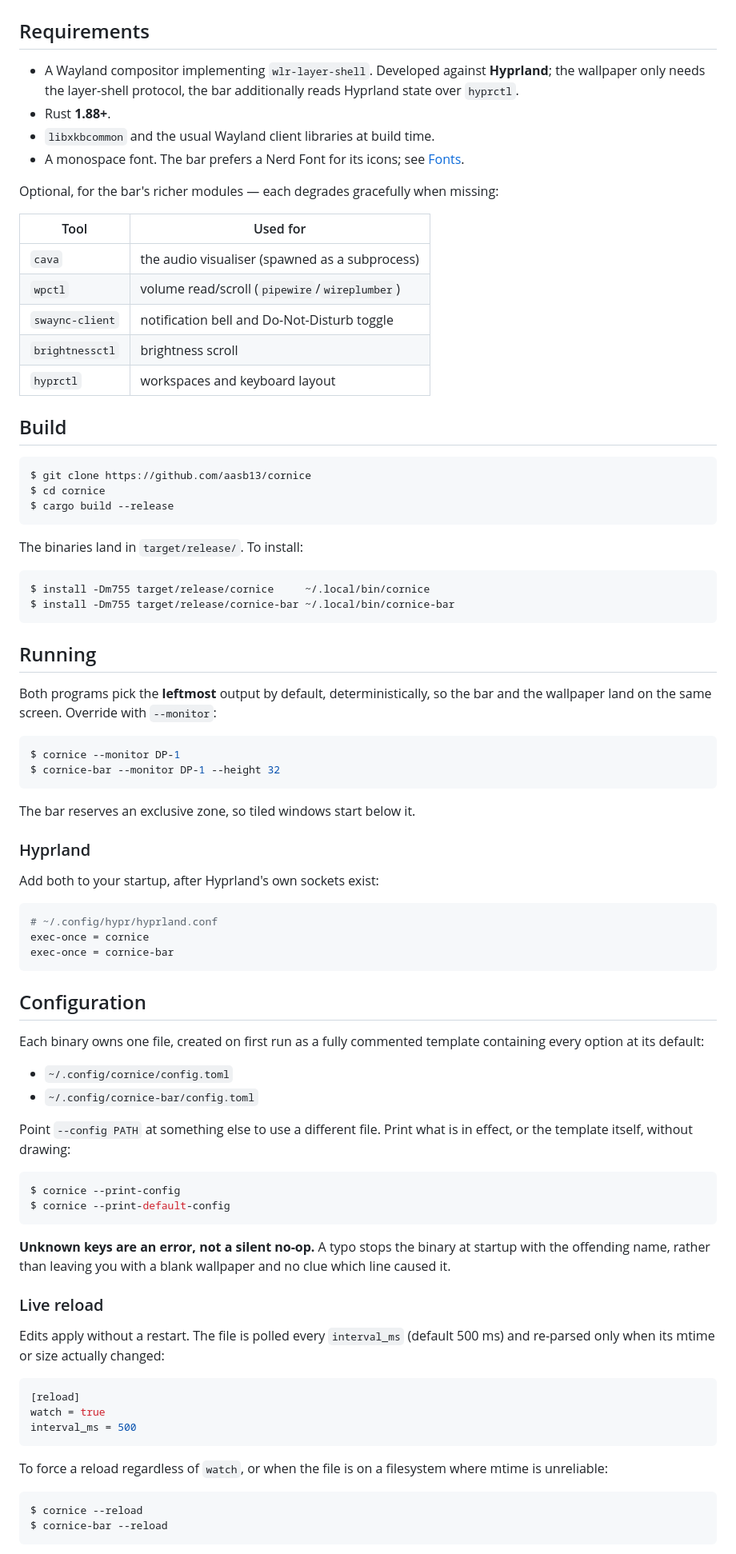
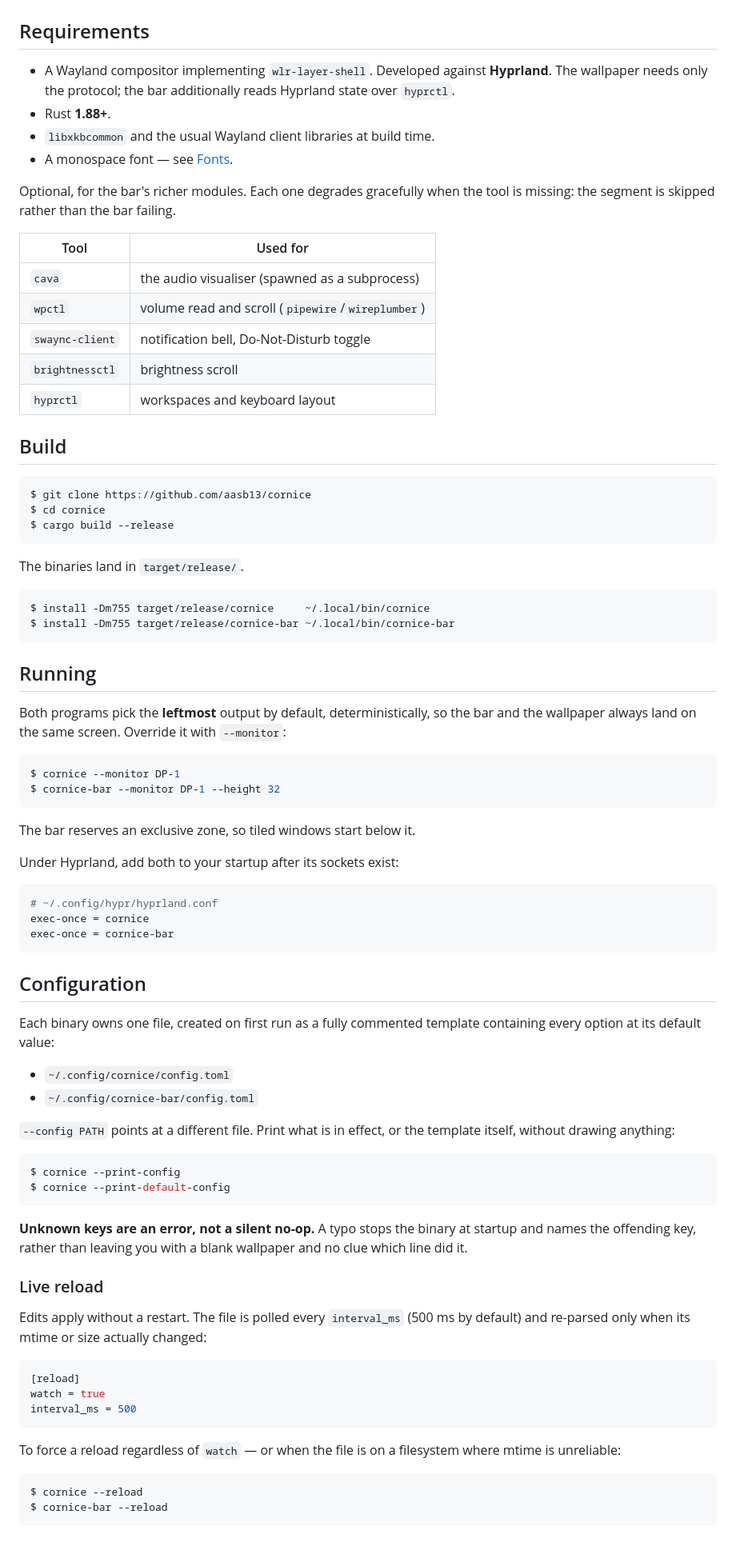
Before and after one commit to aasb13/cornice, a Markdown page: README.md, the part around one of its changes. Shown at 80% size. GitHub-like rendering.

````diff
--- a/README.md
+++ b/README.md
@@ -28,20 +22,20 @@ $ cornice-bar    # status bar
 ## Requirements
 
 - A Wayland compositor implementing `wlr-layer-shell`. Developed against
-  **Hyprland**; the wallpaper only needs the layer-shell protocol, the bar
-  additionally reads Hyprland state over `hyprctl`.
+  **Hyprland**. The wallpaper needs only the protocol; the bar additionally
+  reads Hyprland state over `hyprctl`.
 - Rust **1.88+**.
 - `libxkbcommon` and the usual Wayland client libraries at build time.
-- A monospace font. The bar prefers a Nerd Font for its icons; see
-  [Fonts](#fonts).
+- A monospace font — see [Fonts](#fonts).
 
-Optional, for the bar's richer modules — each degrades gracefully when missing:
+Optional, for the bar's richer modules. Each one degrades gracefully when the
+tool is missing: the segment is skipped rather than the bar failing.
 
 | Tool | Used for |
 | --- | --- |
 | `cava` | the audio visualiser (spawned as a subprocess) |
-| `wpctl` | volume read/scroll (`pipewire`/`wireplumber`) |
-| `swaync-client` | notification bell and Do-Not-Disturb toggle |
+| `wpctl` | volume read and scroll (`pipewire`/`wireplumber`) |
+| `swaync-client` | notification bell, Do-Not-Disturb toggle |
 | `brightnessctl` | brightness scroll |
 | `hyprctl` | workspaces and keyboard layout |
 
@@ -53,7 +47,7 @@ $ cd cornice
 $ cargo build --release
 ```
 
-The binaries land in `target/release/`. To install:
+The binaries land in `target/release/`.
 
 ```console
 $ install -Dm755 target/release/cornice     ~/.local/bin/cornice
@@ -63,7 +57,8 @@ $ install -Dm755 target/release/cornice-bar ~/.local/bin/cornice-bar
 ## Running
 
 Both programs pick the **leftmost** output by default, deterministically, so the
-bar and the wallpaper land on the same screen. Override with `--monitor`:
+bar and the wallpaper always land on the same screen. Override it with
+`--monitor`:
 
 ```console
 $ cornice --monitor DP-1
@@ -72,9 +67,7 @@ $ cornice-bar --monitor DP-1 --height 32
 
 The bar reserves an exclusive zone, so tiled windows start below it.
 
-### Hyprland
-
-Add both to your startup, after Hyprland's own sockets exist:
+Under Hyprland, add both to your startup after its sockets exist:
 
 ```ini
 # ~/.config/hypr/hyprland.conf
@@ -85,13 +78,13 @@ exec-once = cornice-bar
 ## Configuration
 
 Each binary owns one file, created on first run as a fully commented template
-containing every option at its default:
+containing every option at its default value:
 
 - `~/.config/cornice/config.toml`
 - `~/.config/cornice-bar/config.toml`
 
-Point `--config PATH` at something else to use a different file. Print what is
-in effect, or the template itself, without drawing:
+`--config PATH` points at a different file. Print what is in effect, or the
+template itself, without drawing anything:
 
 ```console
 $ cornice --print-config
@@ -99,13 +92,13 @@ $ cornice --print-default-config
 ```
 
 **Unknown keys are an error, not a silent no-op.** A typo stops the binary at
-startup with the offending name, rather than leaving you with a blank wallpaper
-and no clue which line caused it.
+startup and names the offending key, rather than leaving you with a blank
+wallpaper and no clue which line did it.
 
 ### Live reload
 
-Edits apply without a restart. The file is polled every `interval_ms` (default
-500 ms) and re-parsed only when its mtime or size actually changed:
+Edits apply without a restart. The file is polled every `interval_ms` (500 ms by
+default) and re-parsed only when its mtime or size actually changed:
 
 ```toml
 [reload]
@@ -113,7 +106,7 @@ watch = true
 interval_ms = 500
 ```
 
-To force a reload regardless of `watch`, or when the file is on a filesystem
+To force a reload regardless of `watch` — or when the file is on a filesystem
 where mtime is unreliable:
 
 ```console
````
Also changed, not shown: other parts of README.md (+54 -55 lines), docs/screenshot.png (added).
